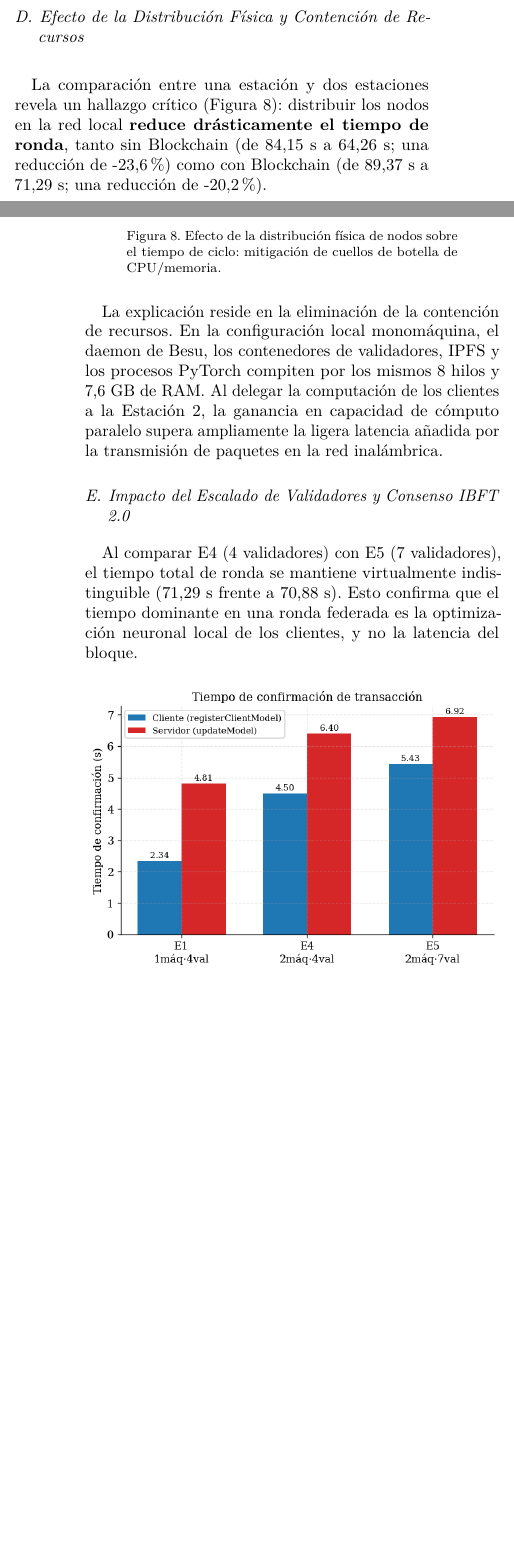
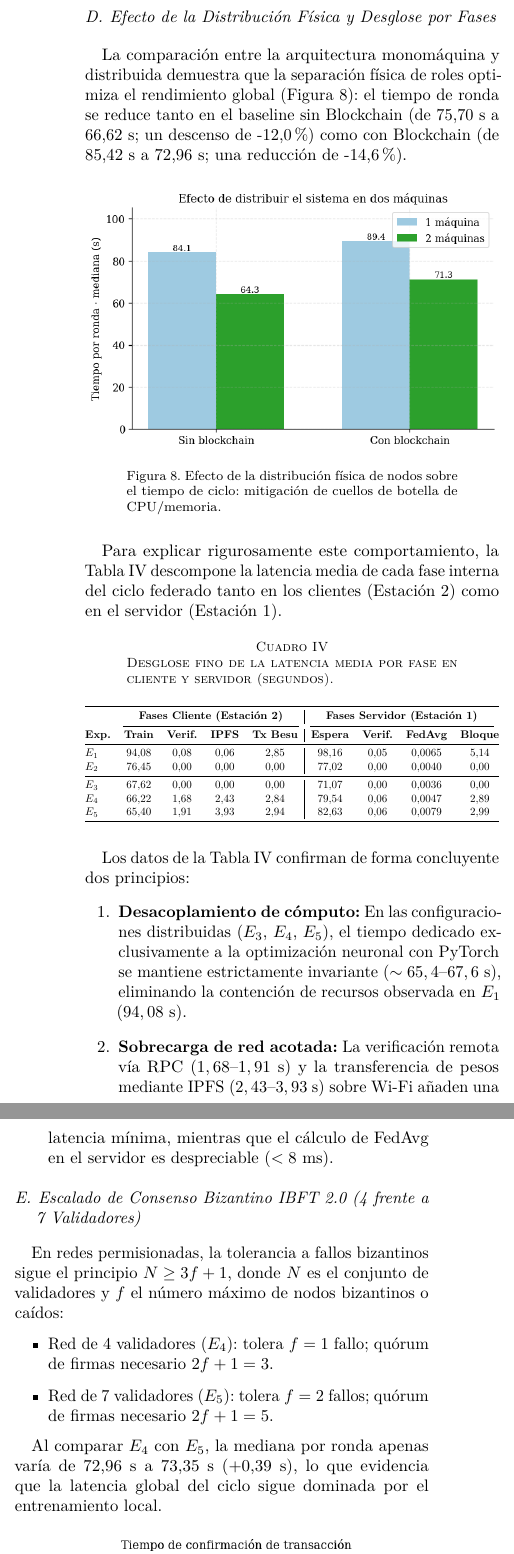
Before and after one commit to dpz6-ua/Blockchain_ML, a LaTeX document (Articulo/main.tex, which reads Articulo/secciones/05_evaluacion_resultados.tex): two parts of the columns of pages 8 and 9 of 11 before the commit and two parts of the columns of page 9 of 12 after it, joined at a grey line, cut so that both start at the same text, the shorter picture padded with empty space. Compiled offline with pdfLaTeX.

Commit message:
Nuevos resultados redactados

```diff
--- a/Articulo/main.tex
+++ b/Articulo/main.tex
@@ -52,7 +52,7 @@
 Departamento de Tecnolog\'ia Inform\'atica y Computaci\'on\\
 Escuela Polit\'ecnica Superior, Universidad de Alicante\\
 Alicante, Espa\~na\\
-\texttt{dpz6@alu.ua.es, fpujol@ua.es}}
+\texttt{dawidznojek@gmail.com, fpujol@ua.es}}
 
 \resumen{El entrenamiento distribuido mediante Aprendizaje Federado (\textit{Federated Learning}) permite preservar la privacidad de datos sensibles
 pero carece intr\'insecamente de mecanismos para auditar la legitimidad de las contribuciones de los participantes, exponiendo al sistema a ataques de
@@ -60,9 +60,10 @@ envenenamiento (\textit{model poisoning}) con consecuencias cr\'iticas en sector
 y eval\'ua una arquitectura h\'ibrida que integra una red Blockchain permisionada basada en Hyperledger Besu y consenso IBFT 2.0 con el framework Flower y
 almacenamiento distribuido fuera de cadena mediante IPFS. Se dise\~na un contrato inteligente en Solidity que implementa un protocolo de doble verificaci\'on
 cruzada entre clientes y servidor agregador utilizando compromisos criptogr\'aficos SHA-256 de los pesos neuronales. La viabilidad del marco se valida emp\'iricamente
-sobre un banco de pruebas distribuido entrenando un clasificador convolucional de se\~nales y eventos viales a lo largo de 30 rondas bajo cinco configuraciones experimentales.
-Los resultados cuantitativos demuestran que la capa de trazabilidad a\~nade una sobrecarga temporal reducida de entre el 6,2\% (5,22~s en entorno local) y el 10,9\% (7,03~s en entorno distribuido),
-manteniendo un consumo de gas estrictamente constante ($\mathcal{O}(1)$) y escalando con m\'inima variaci\'on de latencia al aumentar de 4 a 7 nodos validadores.
+sobre un banco de pruebas distribuido entrenando un clasificador convolucional de se\~nales y eventos viales bajo un riguroso protocolo experimental multiejecuci\'on (15 ejecuciones y 450 rondas federadas en total) bajo cinco configuraciones.
+Los resultados cuantitativos demuestran que, en el despliegue distribuido realista, la capa de trazabilidad a\~nade una sobrecarga temporal reducida de tan solo el 9,5\% (6,34~s por ronda),
+manteniendo un consumo de gas estrictamente constante ($\mathcal{O}(1)$) y escalando con un impacto marginal (+0,39~s en mediana de ronda y +0,10~s en confirmaci\'on de bloque) al ampliar el qu\'orum de 4 a 7 nodos validadores ($f=1 \to f=2$).
+Asimismo, la evaluaci\'on adversarial confirma una tasa de detecci\'on del 100\% frente a ataques de adulteraci\'on en servidor y clientes con latencias de mitigaci\'on inferiores a 0,20~s.
 Esta investigaci\'on confirma que el coste de incorporar inmutabilidad y no repudio resulta plenamente asumible frente a las garant\'ias de auditor\'ia obtenidas.}
 
 \palabrasclave{Aprendizaje Federado, Blockchain, Hyperledger Besu, Trazabilidad, Consenso IBFT 2.0, IPFS, Auditor\'ia Criptogr\'afica.}
--- a/Articulo/secciones/05_evaluacion_resultados.tex
+++ b/Articulo/secciones/05_evaluacion_resultados.tex
@@ -70,6 +70,6 @@ Este incremento marginal ($\sim$5 a 7 segundos por ciclo) engloba la serializaci
 
-\subsection{Efecto de la Distribución Física y Contención de Recursos}
-La comparación entre una estación y dos estaciones revela un hallazgo crítico (Figura~\ref{fig:coste_dist}): distribuir los nodos en la red local \textbf{reduce drásticamente el tiempo de ronda}, tanto sin Blockchain (de 84,15 s a 64,26 s; una reducción de -23,6\%) como con Blockchain (de 89,37 s a 71,29 s; una reducción de -20,2\%).
+\subsection{Efecto de la Distribución Física y Desglose por Fases}
+La comparación entre la arquitectura monomáquina y distribuida demuestra que la separación física de roles optimiza el rendimiento global (Figura~\ref{fig:coste_dist}): el tiempo de ronda se reduce tanto en el baseline sin Blockchain (de 75,70~s a 66,62~s; un descenso de -12,0\%) como con Blockchain (de 85,42~s a 72,96~s; una reducción de -14,6\%).
 
 \begin{figure}[H]
     \centering
@@ -78,10 +78,44 @@ La comparación entre una estación y dos estaciones revela un hallazgo crítico
     \label{fig:coste_dist}
 \end{figure}
 
-La explicación reside en la eliminación de la contención de recursos. En la configuración local monomáquina, el daemon de Besu, los contenedores de validadores, IPFS y los procesos PyTorch compiten por los mismos 8 hilos y 7,6 GB de RAM. Al delegar la computación de los clientes a la Estación 2, la ganancia en capacidad de cómputo paralelo supera ampliamente la ligera latencia añadida por la transmisión de paquetes en la red inalámbrica.
+Para explicar rigurosamente este comportamiento, la Tabla~\ref{tab:desglose_fases} descompone la latencia media de cada fase interna del ciclo federado tanto en los clientes (Estación 2) como en el servidor (Estación 1).
 
-\subsection{Impacto del Escalado de Validadores y Consenso IBFT 2.0}
-Al comparar E4 (4 validadores) con E5 (7 validadores), el tiempo total de ronda se mantiene virtualmente indistinguible (71,29 s frente a 70,88 s). Esto confirma que el tiempo dominante en una ronda federada es la optimización neuronal local de los clientes, y no la latencia del bloque.
+\begin{table}[H]
+\centering
+\caption{Desglose fino de la latencia media por fase en cliente y servidor (segundos).}
+\label{tab:desglose_fases}
+\resizebox{\columnwidth}{!}{%
+\begin{tabular}{@{}lcccc|cccc@{}}
+\toprule
+& \multicolumn{4}{c|}{\textbf{Fases Cliente (Estación 2)}} & \multicolumn{4}{c}{\textbf{Fases Servidor (Estación 1)}} \\
+\cmidrule(lr){2-5} \cmidrule(lr){6-9}
+\textbf{Exp.} & \textbf{Train} & \textbf{Verif.} & \textbf{IPFS} & \textbf{Tx Besu} & \textbf{Espera} & \textbf{Verif.} & \textbf{FedAvg} & \textbf{Bloque} \\
+\midrule
+$E_1$ & 94,08 & 0,08 & 0,06 & 2,85 & 98,16 & 0,05 & 0,0065 & 5,14 \\
+$E_2$ & 76,45 & 0,00 & 0,00 & 0,00 & 77,02 & 0,00 & 0,0040 & 0,00 \\
+\midrule
+$E_3$ & 67,62 & 0,00 & 0,00 & 0,00 & 71,07 & 0,00 & 0,0036 & 0,00 \\
+$E_4$ & 66,22 & 1,68 & 2,43 & 2,84 & 79,54 & 0,06 & 0,0047 & 2,89 \\
+$E_5$ & 65,40 & 1,91 & 3,93 & 2,94 & 82,63 & 0,06 & 0,0079 & 2,99 \\
+\bottomrule
+\end{tabular}%
+}
+\end{table}
+
+Los datos de la Tabla~\ref{tab:desglose_fases} confirman de forma concluyente dos principios:
+\begin{enumerate}
+    \item \textbf{Desacoplamiento de cómputo:} En las configuraciones distribuidas ($E_3$, $E_4$, $E_5$), el tiempo dedicado exclusivamente a la optimización neuronal con PyTorch se mantiene estrictamente invariante ($\sim 65,4\text{--}67,6$~s), eliminando la contención de recursos observada en $E_1$ ($94,08$~s).
+    \item \textbf{Sobrecarga de red acotada:} La verificación remota vía RPC ($1,68\text{--}1,91$~s) y la transferencia de pesos mediante IPFS ($2,43\text{--}3,93$~s) sobre Wi-Fi añaden una latencia mínima, mientras que el cálculo de FedAvg en el servidor es despreciable ($< 8$~ms).
+\end{enumerate}
+
+\subsection{Escalado de Consenso Bizantino IBFT 2.0 (4 frente a 7 Validadores)}
+En redes permisionadas, la tolerancia a fallos bizantinos sigue el principio $N \ge 3f + 1$, donde $N$ es el conjunto de validadores y $f$ el número máximo de nodos bizantinos o caídos:
+\begin{itemize}
+    \item Red de 4 validadores ($E_4$): tolera $f=1$ fallo; quórum de firmas necesario $2f+1 = 3$.
+    \item Red de 7 validadores ($E_5$): tolera $f=2$ fallos; quórum de firmas necesario $2f+1 = 5$.
+\end{itemize}
+
+Al comparar $E_4$ con $E_5$, la mediana por ronda apenas varía de 72,96~s a 73,35~s (+0,39~s), lo que evidencia que la latencia global del ciclo sigue dominada por el entrenamiento local.
 
 \begin{figure}[H]
     \centering
@@ -90,5 +124,5 @@ Al comparar E4 (4 validadores) con E5 (7 validadores), el tiempo total de ronda
     \label{fig:tiempo_confirmacion}
 \end{figure}
 
-No obstante, al desagregar específicamente el \textbf{tiempo de confirmación de transacciones} (Figura~\ref{fig:tiempo_confirmacion}), el comportamiento del protocolo IBFT 2.0 se manifiesta nítidamente:
+Al aislar específicamente el \textbf{tiempo de confirmación de las transacciones on-chain} (Figura~\ref{fig:tiempo_confirmacion}), la complejidad de intercambio de mensajes del algoritmo IBFT~2.0 ($\mathcal{O}(N^2)$ en fases \textit{Prepare} y \textit{Commit}) se manifiesta con absoluta coherencia:
 \begin{itemize}
@@ -97,2 +131 @@ No obstante, al desagregar específicamente el \textbf{tiempo de confirmación d
 \end{itemize}
-Este incremento lineal obedece a las fases de intercambio de mensajes (\textit{Prepare} y \textit{Commit}) del protocolo IBFT 2.0, que exige recabar firmas del quórum de supermayoría ($2f+1$). Sin embargo, este sobrecoste queda totalmente diluido en el tiempo total del entrenamiento, demostrando que elevar la tolerancia a fallos de $f=1$ a $f=2$ es viable sin penalizar el rendimiento macroscópico del sistema.
@@ -107,4 +170,3 @@ La Figura~\ref{fig:consumo_gas} ilustra el consumo de gas computacional de las o
     \label{fig:consumo_gas}
 \end{figure}
 
-El perfil de consumo resulta rigurosamente constante en todas las iteraciones subsiguientes:
```
Also changed, not shown: Articulo/main.pdf, Articulo/main.tex (2 more changed lines), Articulo/secciones/05_evaluacion_resultados.tex (78 more changed lines).
